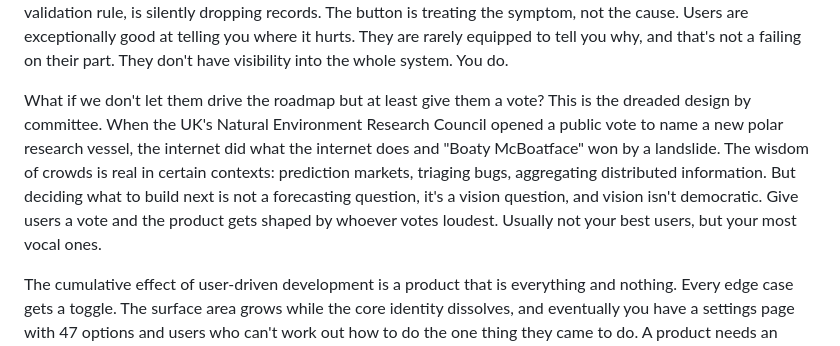
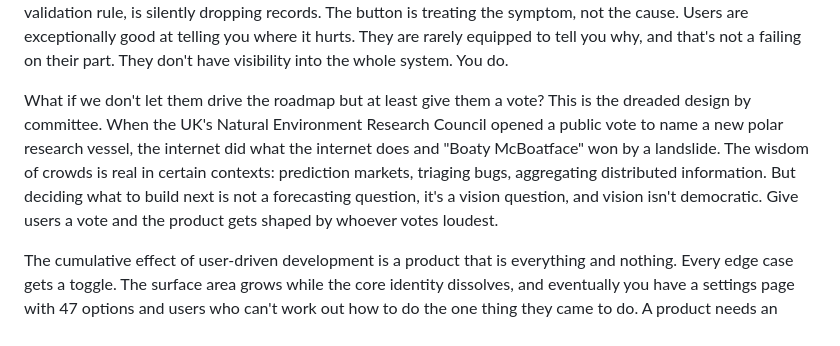
Before and after one commit to flexo333/my-blog, a Markdown page: posts/less-is-more-no-user-driven-software.md, the part around the change. Rendered like a GitHub page.

Commit message:
Tighten vote paragraph in less-is-more post
Co-Authored-By: Claude Opus 5.5 <noreply@anthropic.com>

```diff
--- a/posts/less-is-more-no-user-driven-software.md
+++ b/posts/less-is-more-no-user-driven-software.md
@@ -12,7 +12,7 @@ The problem starts with what users actually know. Henry Ford supposedly said tha
 
 But here's where it gets subtle. Dismissing users entirely is its own kind of arrogance. The signal is genuine. Think about how a physio works. You come in with a sore achilles. Your inclination is to treat the site of pain, massage the muscle nearby. But the achilles is at the end of a long chain. The root cause is often a tight hip flexor, miles upstream. The achilles just hurts because it's absorbing the slack everything else is creating. Software works the same way. A user reports that a customer is missing from their reports and asks for a button to manually add them back. But why is the customer missing? Probably because something upstream, an import, an integration, a validation rule, is silently dropping records. The button is treating the symptom, not the cause. Users are exceptionally good at telling you where it hurts. They are rarely equipped to tell you why, and that's not a failing on their part. They don't have visibility into the whole system. You do.
 
-What if we don't let them drive the roadmap but at least give them a vote? This is the dreaded design by committee. When the UK's Natural Environment Research Council opened a public vote to name a new polar research vessel, the internet did what the internet does and "Boaty McBoatface" won by a landslide. The wisdom of crowds is real in certain contexts: prediction markets, triaging bugs, aggregating distributed information. But deciding what to build next is not a forecasting question, it's a vision question, and vision isn't democratic. Give users a vote and the product gets shaped by whoever votes loudest. Usually not your best users, but your most vocal ones.
+What if we don't let them drive the roadmap but at least give them a vote? This is the dreaded design by committee. When the UK's Natural Environment Research Council opened a public vote to name a new polar research vessel, the internet did what the internet does and "Boaty McBoatface" won by a landslide. The wisdom of crowds is real in certain contexts: prediction markets, triaging bugs, aggregating distributed information. But deciding what to build next is not a forecasting question, it's a vision question, and vision isn't democratic. Give users a vote and the product gets shaped by whoever votes loudest.
 
 The cumulative effect of user-driven development is a product that is everything and nothing. Every edge case gets a toggle. The surface area grows while the core identity dissolves, and eventually you have a settings page with 47 options and users who can't work out how to do the one thing they came to do. A product needs an identity, and with that identity comes coherence. Coherence is what makes software feel right. When all the features fit and nothing jars. That only happens when someone, a person not a process, is making the calls.
 
```
